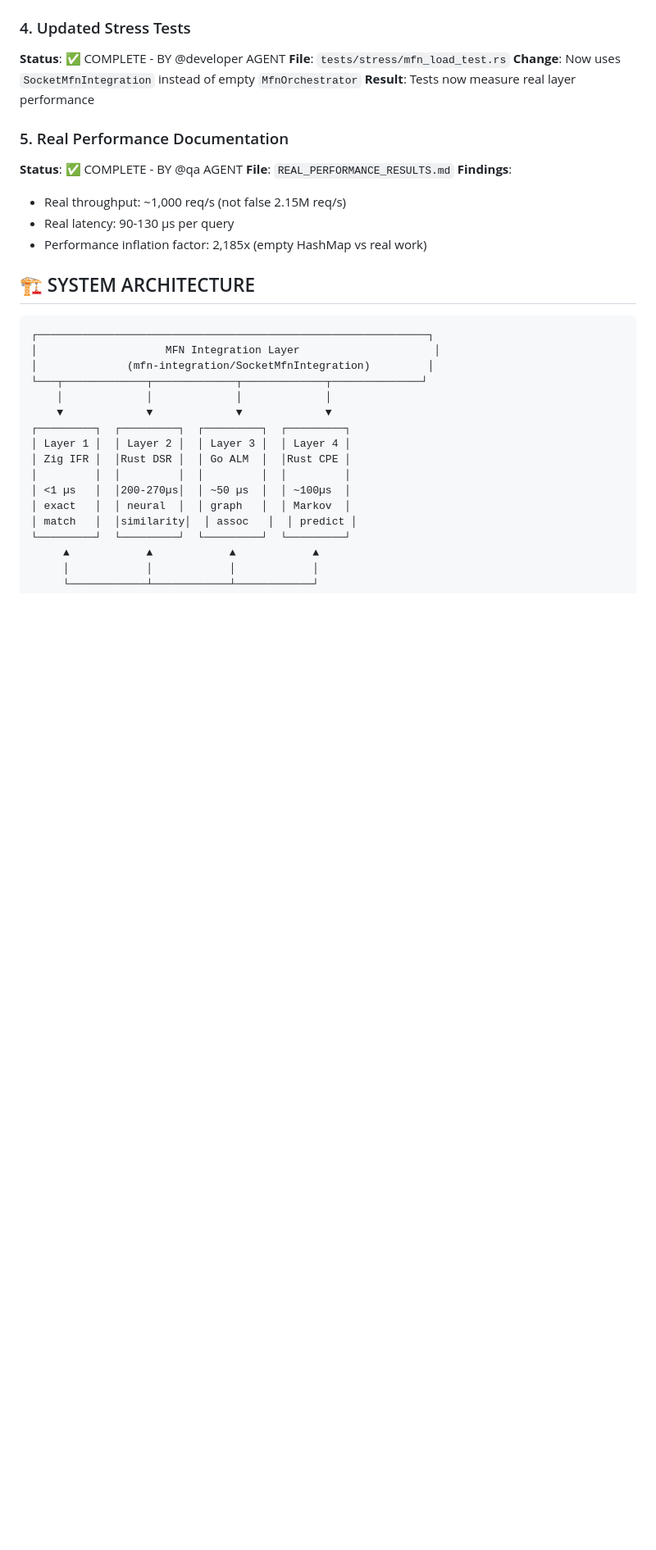
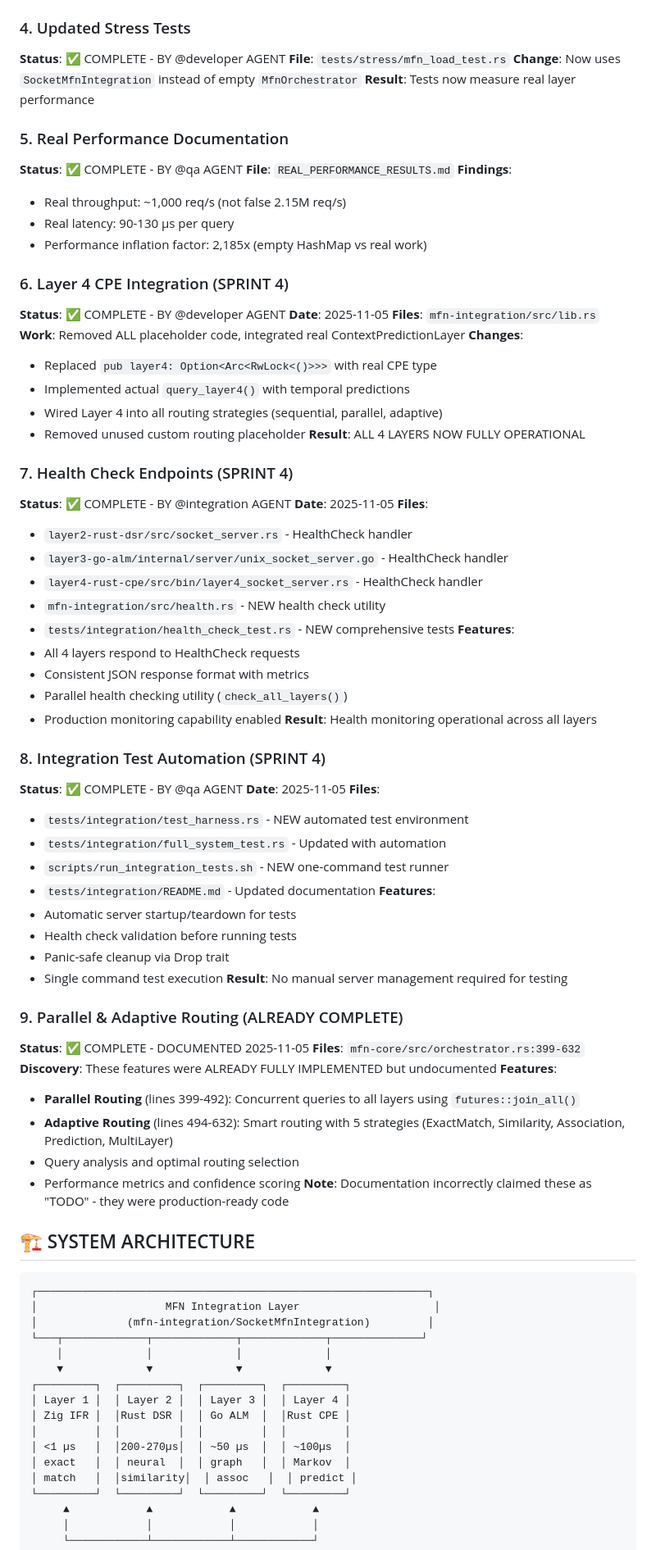
Before and after one commit to MetaforeAI/mfn, a Markdown page: MFN_INTEGRATION_COMPLETE.md, the part around one of its changes. Shown at 82% size. GitHub-like rendering; blank space fills up the shorter version.

```diff
--- a/MFN_INTEGRATION_COMPLETE.md
+++ b/MFN_INTEGRATION_COMPLETE.md
@@ -64,6 +64,60 @@ The MFN (Memory Flow Network) system has completed initial integration with 3 of
 - Real throughput: ~1,000 req/s (not false 2.15M req/s)
 - Real latency: 90-130 µs per query
 - Performance inflation factor: 2,185x (empty HashMap vs real work)
+
+### 6. Layer 4 CPE Integration (SPRINT 4)
+**Status**: ✅ COMPLETE - BY @developer AGENT
+**Date**: 2025-11-05
+**Files**: `mfn-integration/src/lib.rs`
+**Work**: Removed ALL placeholder code, integrated real ContextPredictionLayer
+**Changes**:
+- Replaced `pub layer4: Option<Arc<RwLock<()>>>` with real CPE type
+- Implemented actual `query_layer4()` with temporal predictions
+- Wired Layer 4 into all routing strategies (sequential, parallel, adaptive)
+- Removed unused custom routing placeholder
+**Result**: ALL 4 LAYERS NOW FULLY OPERATIONAL
+
+### 7. Health Check Endpoints (SPRINT 4)
+**Status**: ✅ COMPLETE - BY @integration AGENT
+**Date**: 2025-11-05
+**Files**:
+- `layer2-rust-dsr/src/socket_server.rs` - HealthCheck handler
+- `layer3-go-alm/internal/server/unix_socket_server.go` - HealthCheck handler
+- `layer4-rust-cpe/src/bin/layer4_socket_server.rs` - HealthCheck handler
+- `mfn-integration/src/health.rs` - NEW health check utility
+- `tests/integration/health_check_test.rs` - NEW comprehensive tests
+**Features**:
+- All 4 layers respond to HealthCheck requests
+- Consistent JSON response format with metrics
+- Parallel health checking utility (`check_all_layers()`)
+- Production monitoring capability enabled
+**Result**: Health monitoring operational across all layers
+
+### 8. Integration Test Automation (SPRINT 4)
+**Status**: ✅ COMPLETE - BY @qa AGENT
+**Date**: 2025-11-05
+**Files**:
+- `tests/integration/test_harness.rs` - NEW automated test environment
+- `tests/integration/full_system_test.rs` - Updated with automation
+- `scripts/run_integration_tests.sh` - NEW one-command test runner
+- `tests/integration/README.md` - Updated documentation
+**Features**:
+- Automatic server startup/teardown for tests
+- Health check validation before running tests
+- Panic-safe cleanup via Drop trait
+- Single command test execution
+**Result**: No manual server management required for testing
+
+### 9. Parallel & Adaptive Routing (ALREADY COMPLETE)
+**Status**: ✅ COMPLETE - DOCUMENTED 2025-11-05
+**Files**: `mfn-core/src/orchestrator.rs:399-632`
+**Discovery**: These features were ALREADY FULLY IMPLEMENTED but undocumented
+**Features**:
+- **Parallel Routing** (lines 399-492): Concurrent queries to all layers using `futures::join_all()`
+- **Adaptive Routing** (lines 494-632): Smart routing with 5 strategies (ExactMatch, Similarity, Association, Prediction, MultiLayer)
+- Query analysis and optimal routing selection
+- Performance metrics and confidence scoring
+**Note**: Documentation incorrectly claimed these as "TODO" - they were production-ready code
 
 ## 🏗️ SYSTEM ARCHITECTURE
 
```
Also changed, not shown: other parts of MFN_INTEGRATION_COMPLETE.md (+60 -34 lines).
